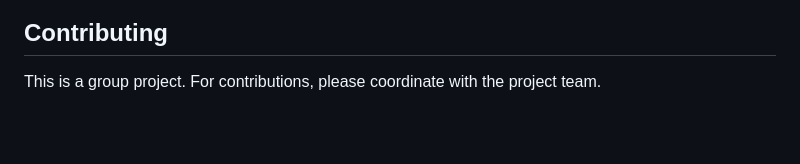
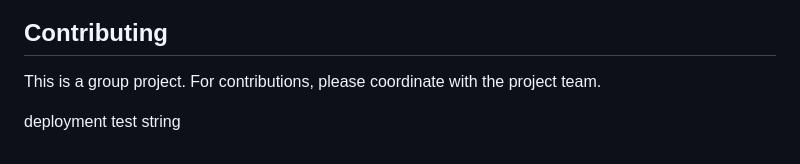
Before and after one commit to DanielAndi/PhytoPi, a Markdown page: PhytoPi/README.md, the part around the change. Rendered like a GitHub page; blank space fills up the shorter version.

Commit message:
Testing Deployment

```diff
--- a/PhytoPi/README.md
+++ b/PhytoPi/README.md
@@ -321,3 +321,5 @@ See the [LICENSE](LICENSE) file for details.
 ## Contributing
 
 This is a group project. For contributions, please coordinate with the project team.
+
+deployment test string
```
